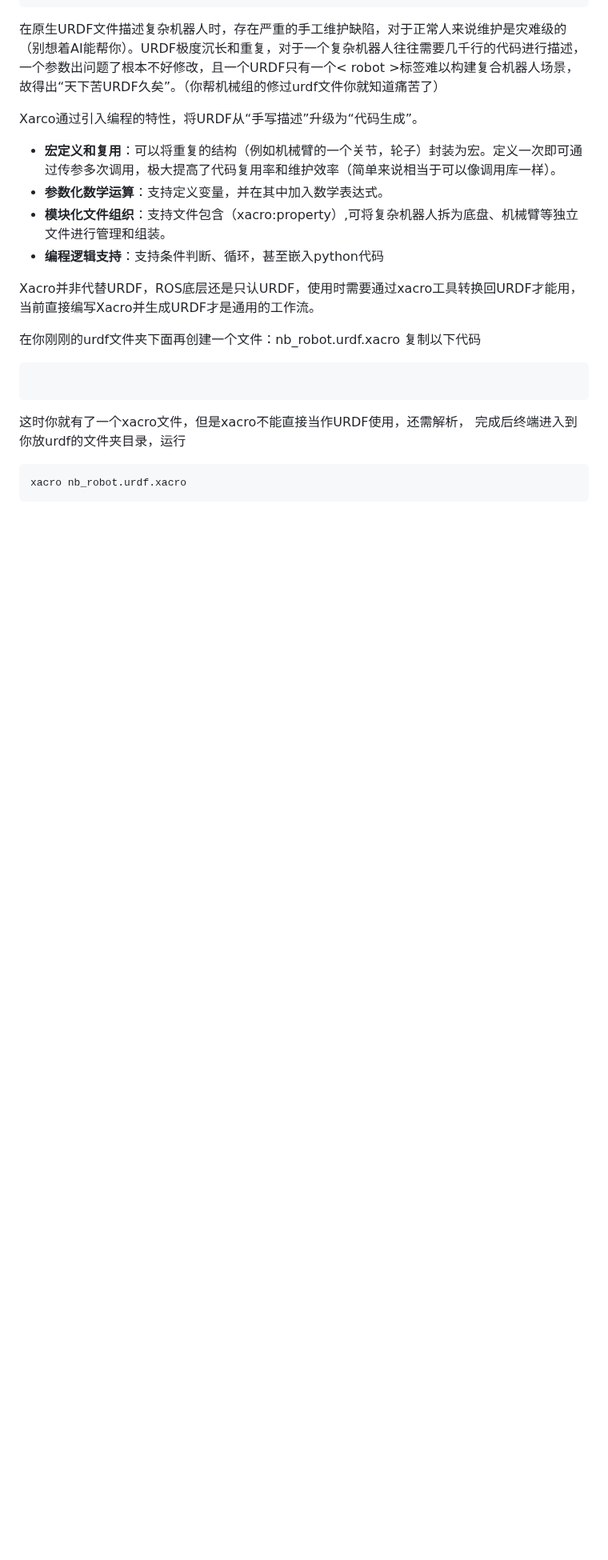
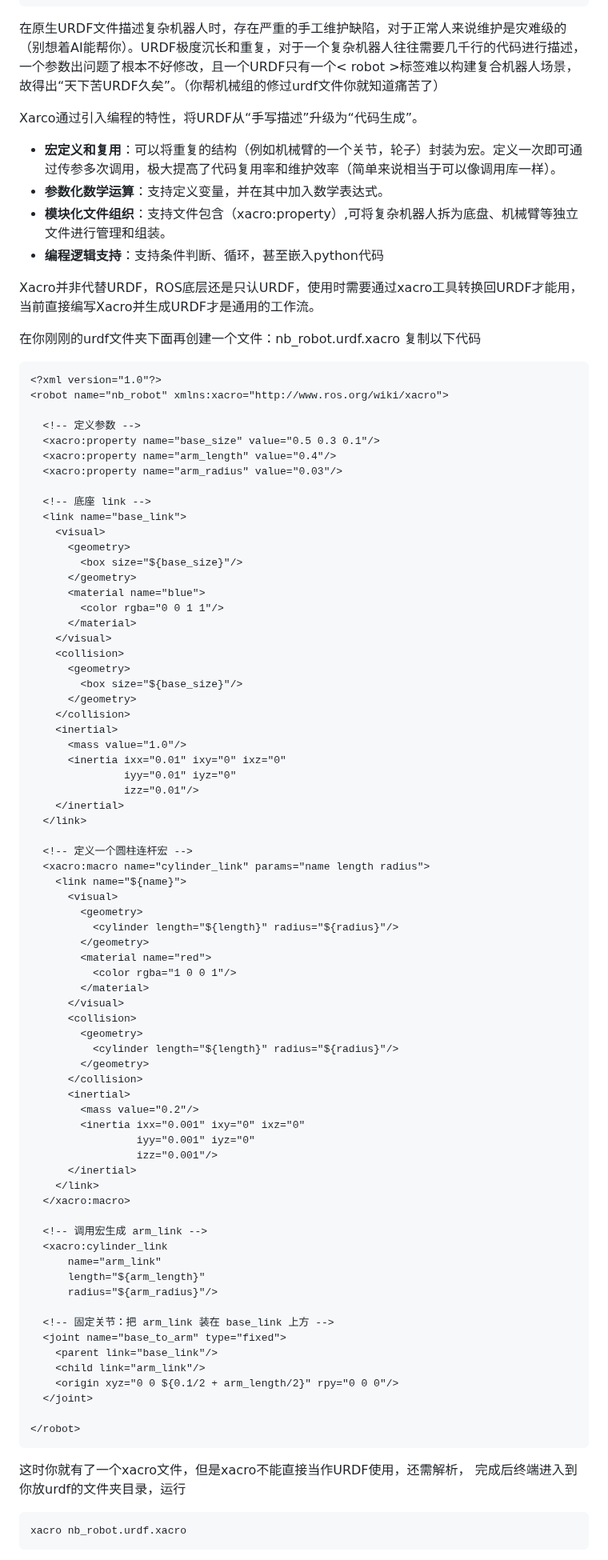
Before and after one commit to HGZQ1/Alg_Team_Tutorial, a Markdown page: 2. 进阶篇/5. 仿真环境/Gazebo.md, the part around one of its changes. Shown at 80% size. Rendered like a GitHub page; blank space fills up the shorter version.

````diff
--- a/2. 进阶篇/5. 仿真环境/Gazebo.md
+++ b/2. 进阶篇/5. 仿真环境/Gazebo.md
@@ -201,6 +201,76 @@ Xacro并非代替URDF，ROS底层还是只认URDF，使用时需要通过xacro
 在你刚刚的urdf文件夹下面再创建一个文件：nb_robot.urdf.xacro
 复制以下代码
 ```xml
+<?xml version="1.0"?>
+<robot name="nb_robot" xmlns:xacro="http://www.ros.org/wiki/xacro">
+
+  <!-- 定义参数 -->
+  <xacro:property name="base_size" value="0.5 0.3 0.1"/>
+  <xacro:property name="arm_length" value="0.4"/>
+  <xacro:property name="arm_radius" value="0.03"/>
+
+  <!-- 底座 link -->
+  <link name="base_link">
+    <visual>
+      <geometry>
+        <box size="${base_size}"/>
+      </geometry>
+      <material name="blue">
+        <color rgba="0 0 1 1"/>
+      </material>
+    </visual>
+    <collision>
+      <geometry>
+        <box size="${base_size}"/>
+      </geometry>
+    </collision>
+    <inertial>
+      <mass value="1.0"/>
+      <inertia ixx="0.01" ixy="0" ixz="0"
+               iyy="0.01" iyz="0"
+               izz="0.01"/>
+    </inertial>
+  </link>
+
+  <!-- 定义一个圆柱连杆宏 -->
+  <xacro:macro name="cylinder_link" params="name length radius">
+    <link name="${name}">
+      <visual>
+        <geometry>
+          <cylinder length="${length}" radius="${radius}"/>
+        </geometry>
+        <material name="red">
+          <color rgba="1 0 0 1"/>
+        </material>
+      </visual>
+      <collision>
+        <geometry>
+          <cylinder length="${length}" radius="${radius}"/>
+        </geometry>
+      </collision>
+      <inertial>
+        <mass value="0.2"/>
+        <inertia ixx="0.001" ixy="0" ixz="0"
+                 iyy="0.001" iyz="0"
+                 izz="0.001"/>
+      </inertial>
+    </link>
+  </xacro:macro>
+
+  <!-- 调用宏生成 arm_link -->
+  <xacro:cylinder_link
+      name="arm_link"
+      length="${arm_length}"
+      radius="${arm_radius}"/>
+
+  <!-- 固定关节：把 arm_link 装在 base_link 上方 -->
+  <joint name="base_to_arm" type="fixed">
+    <parent link="base_link"/>
+    <child link="arm_link"/>
+    <origin xyz="0 0 ${0.1/2 + arm_length/2}" rpy="0 0 0"/>
+  </joint>
+
+</robot>
 ```
 这时你就有了一个xacro文件，但是xacro不能直接当作URDF使用，还需解析，
 完成后终端进入到你放urdf的文件夹目录，运行
````
Also changed, not shown: other parts of 2. 进阶篇/5. 仿真环境/Gazebo.md (+61 -2 lines), picture/Screenshot from 2026-10-18 02-52-42.png (added).
